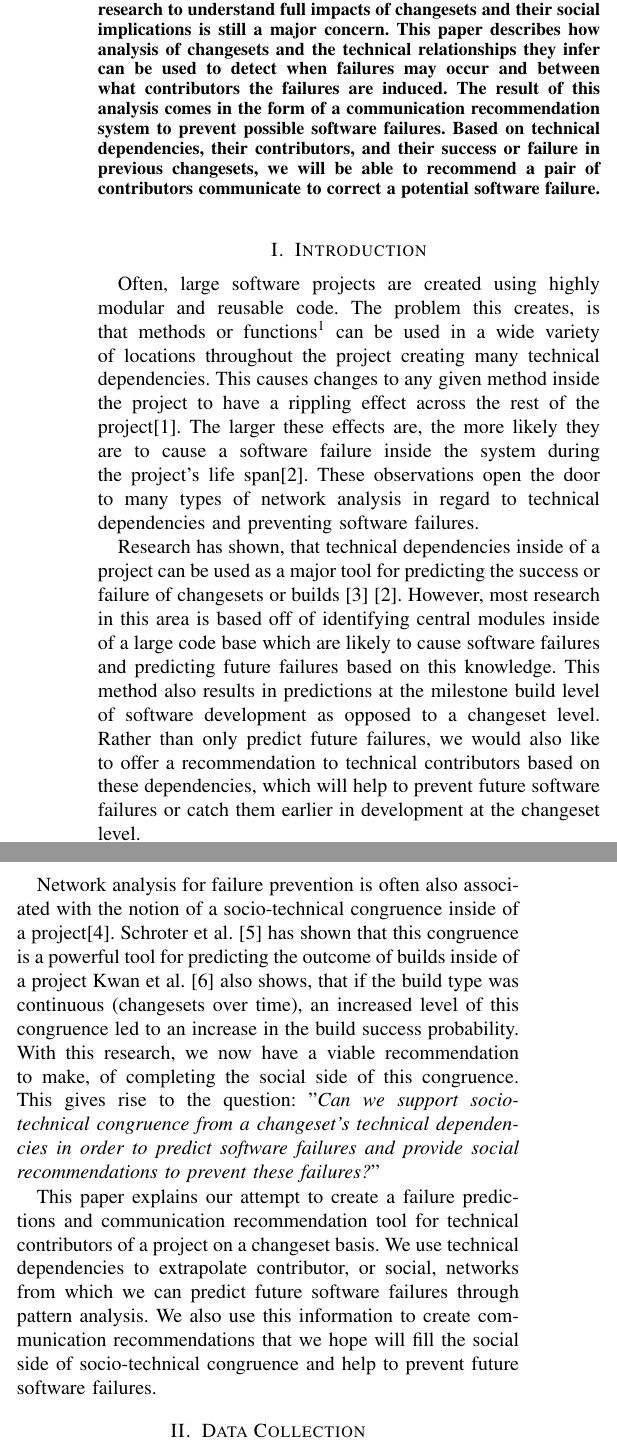
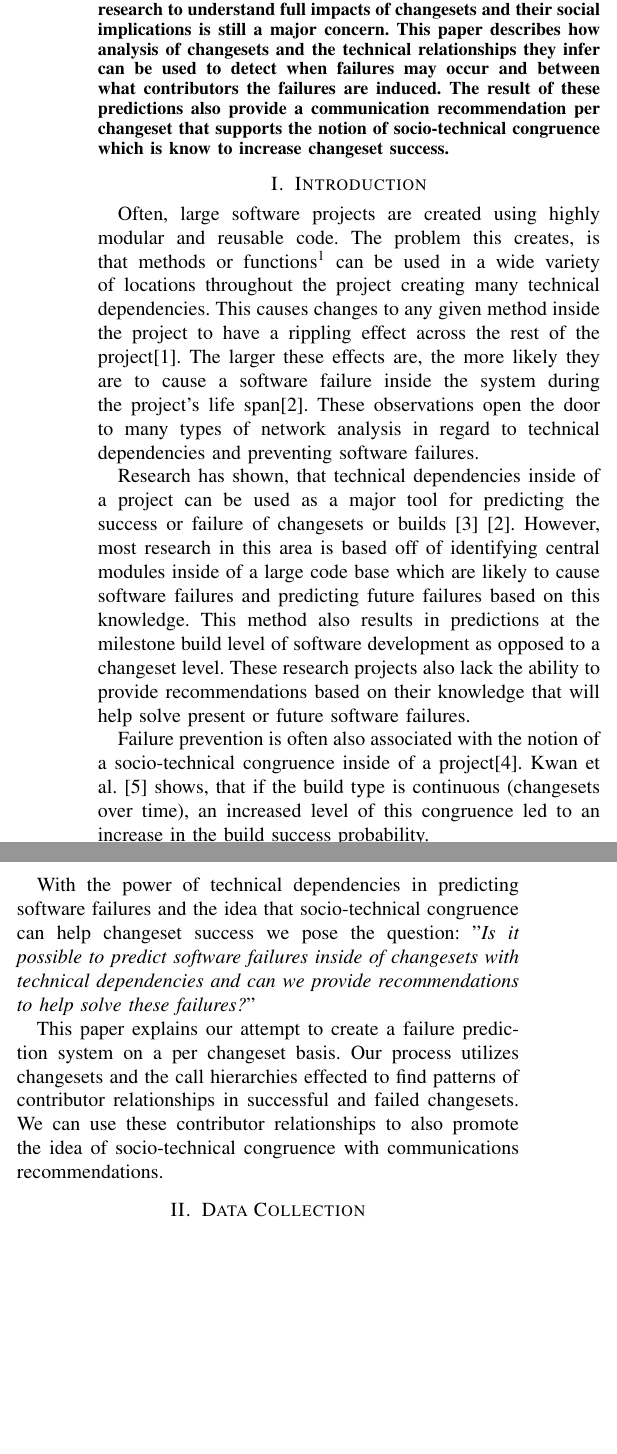
Before and after one commit to eggnet/Papers, a LaTeX paper (TechnicalNetworks/paper.tex): two parts of the columns of page 1 of 3, joined at a grey line, cut so that both start at the same text, the shorter picture padded with empty space. Compiled offline with pdfLaTeX.

```diff
--- a/TechnicalNetworks/paper.tex
+++ b/TechnicalNetworks/paper.tex
@@ -3,6 +3,9 @@
 % Simpson in association with Adrian Schroeter and Daniela Damian.
 
 \documentclass[conference]{IEEEtran}
+
+% Use of outside images
+\usepackage{graphicx}
 
 % Correct bad hyphenation here
 \hyphenation{op-tical net-works semi-conduc-tor}
@@ -44,11 +47,9 @@
 other forms of testing are helping to ensure a minimal number of failures, research to understand
 full impacts of changesets and their social implications is still a major concern. This paper describes
 how analysis of changesets and the technical relationships they infer can be used to detect when failures
-may occur and between what contributors the failures are induced. The result of this
-analysis comes in the form of a communication recommendation system to prevent possible software
-failures. Based on technical dependencies, their contributors, and their
-success or failure in previous changesets,  we will be able to recommend a pair of contributors
-communicate to correct a potential software failure.
+may occur and between what contributors the failures are induced. The result of these predictions
+also provide a communication recommendation per changeset that supports the notion of
+socio-technical congruence which is know to increase changeset success.
 \end{abstract}
 
 
@@ -71,28 +72,26 @@
 central modules inside of a large code base which are likely to cause software failures and
 predicting future failures based on this knowledge. This method also results in predictions
 at the milestone build level of software development as opposed to a changeset level.
-Rather than only predict future failures, we would also like to offer a recommendation to
-technical contributors based on these dependencies, which will help to prevent future software failures
-or catch them earlier in development at the changeset level.
+These research projects also lack the ability to provide recommendations based on their
+knowledge that will help solve present or future software failures.
 
 % Introduce the idea of socio-technical congruence
-Network analysis for failure prevention is often also associated with the notion of a socio-technical
-congruence inside of a project\cite{Conway:1968}. Schroter et al. \cite{Schroter:2010:PBO}
-has shown that this congruence is a powerful tool for predicting the outcome of builds
-inside of a project Kwan et al. \cite{Kwan:2011:SD} also shows, that if the build type was continuous
-(changesets over time), an increased level of this congruence led to an increase in the build success
-probability. With this research, we now have a viable recommendation to make, of completing
-the social side of this congruence. This gives rise to the question: "\textit{Can we support socio-technical
-congruence from a changeset's technical dependencies in order to predict software failures and
-provide social recommendations to prevent these failures?}"
+Failure prevention is often also associated with the notion of a socio-technical
+congruence inside of a project\cite{Conway:1968}. Kwan et al. \cite{Kwan:2011:SD} shows,
+that if the build type is continuous (changesets over time), an increased level of this
+congruence led to an increase in the build success probability.
+
+% Research question
+With the power of technical dependencies in predicting software failures and the idea
+that socio-technical congruence can help changeset success we pose the question:
+"\textit{Is it possible to predict software failures inside of changesets with technical
+dependencies and can we provide recommendations to help solve these failures?}"
 
 % Explain our brief intended approach
-This paper explains our attempt to create a failure predictions and communication recommendation
-tool for technical contributors of a project on a changeset basis. We use technical dependencies
-to extrapolate contributor, or social, networks from which we can predict future software failures
-through pattern analysis. We also use this information to create communication recommendations
-that we hope will fill the social side of socio-technical congruence and help to prevent future
-software failures.
+This paper explains our attempt to create a failure prediction system on a per changeset basis.
+Our process utilizes changesets and the call hierarchies effected  to find patterns of contributor
+relationships in successful and failed changesets.  We can use these contributor relationships
+to also promote the idea of socio-technical congruence with communications recommendations.
 
 
 \section{Data Collection}
```
Also changed, not shown: TechnicalNetworks/images/TecNetwork.png (added), TechnicalNetworks/images/network.png (added), TechnicalNetworks/paper.tex (14 more changed lines).
